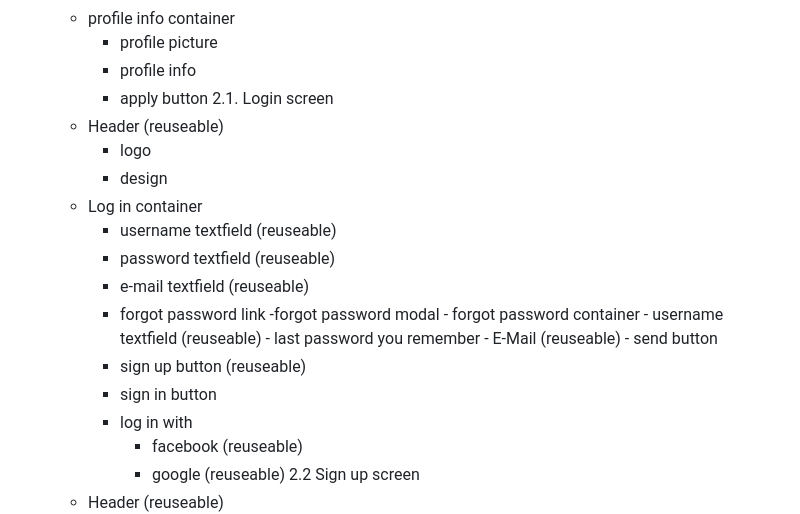
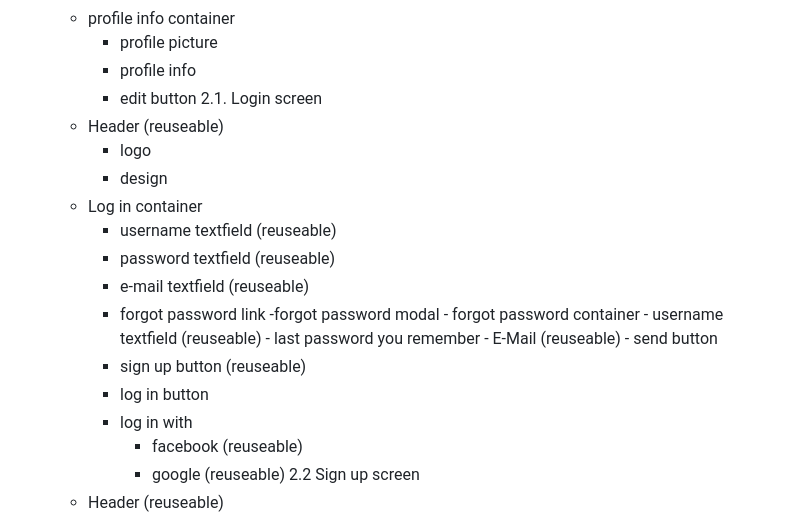
Before and after one commit to dimitarbh/Bookstore, a Markdown page: tasks.md, the part around one of its changes. Rendered like a GitHub page.

```diff
--- a/tasks.md
+++ b/tasks.md
@@ -79,7 +79,7 @@ reuse general colors(5-6 additional colors), styles, components
     - profile info container
         - profile picture
         - profile info
-        - apply button
+        - edit button
 2.1. Login screen
     - Header (reuseable)
         - logo
@@ -96,7 +96,7 @@ reuse general colors(5-6 additional colors), styles, components
                     - E-Mail (reuseable)
                     - send button
         - sign up button (reuseable)
-        - sign in button
+        - log in button
         - log in with
             - facebook (reuseable)
             - google (reuseable)
```
Also changed, not shown: other parts of tasks.md (+28 -20 lines), questions.md (added, +37 -0 lines).
